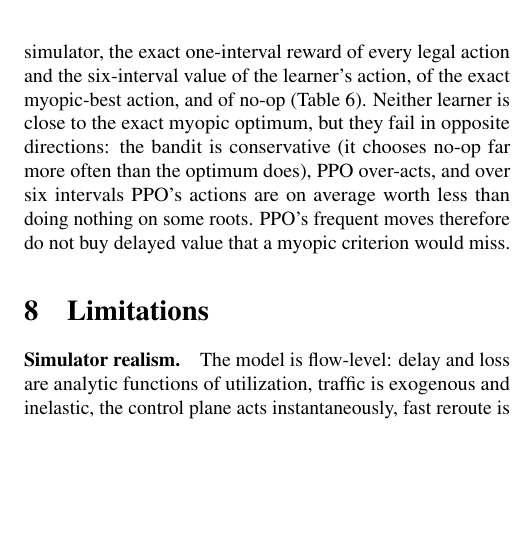
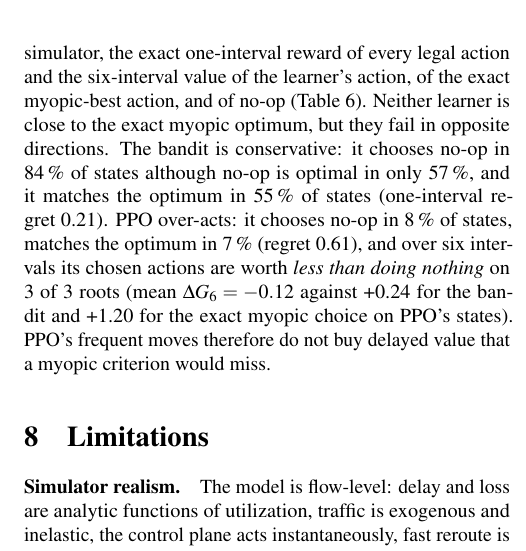
Before and after one commit to ugurefeyigit/rl-in-mpls, a LaTeX paper (paper/main.tex, which reads paper/sections/analysis.tex): part of one column of page 7 of 13, cut so that both start at the same text, the shorter picture padded with empty space. Compiled offline with pdfLaTeX.

Commit message:
Model fidelity complete (3 roots each): PPO actions worse than no-op over 6 intervals on 3/3 roots
Co-Authored-By: Claude Opus 5.5 <noreply@anthropic.com>
Claude-Session: https://claude.ai/code/session_018n5SgRGB1EggQfqcrjiwFf

```diff
--- a/paper/sections/analysis.tex
+++ b/paper/sections/analysis.tex
@@ -57,12 +57,17 @@ this explanation by removing PPO's horizon.
 On states visited by each learner on test episodes we compute, by cloning the
 simulator, the exact one-interval reward of every legal action and the
 six-interval value of the learner's action, of the exact myopic-best action,
-and of no-op (Table~\ref{tab:fidelity}). % CHECK after all roots
-Neither learner is close to the exact
-myopic optimum, but they fail in opposite directions: the bandit is
-conservative (it chooses no-op far more often than the optimum does), PPO
-over-acts, and over six intervals PPO's actions are on average worth less
-than doing nothing on some roots. PPO's frequent moves therefore do not buy
+and of no-op (Table~\ref{tab:fidelity}). Neither learner is close to the exact myopic
+optimum, but they fail in opposite directions. The bandit is conservative: it
+chooses no-op in \FidBanditNoopPolicy\,\% of states although no-op is optimal
+in only \FidBanditNoopOptimal\,\%, and it matches the optimum in
+\FidBanditTopOne\,\% of states (one-interval regret \FidBanditRegret). PPO
+over-acts: it chooses no-op in \FidPPONoopPolicy\,\% of states, matches the
+optimum in \FidPPOTopOne\,\% (regret \FidPPORegret), and over six intervals
+its chosen actions are worth \emph{less than doing nothing} on
+\FidPPONegRoots{} of \FidPPORoots{} roots (mean $\Delta G_6=\FidPPOGSix$
+against \FidBanditGSix{} for the bandit and \FidPPOGSixMyopic{} for the exact
+myopic choice on PPO's states). PPO's frequent moves therefore do not buy
 delayed value that a myopic criterion would miss.
 
 \begin{table}[t]
```
Also changed, not shown: docs/RESULTS_MANIFEST.md (+1 -1 lines), docs/generated/experiment_log_table.tex (+2 -0 lines), paper/main.pdf, 1 other file.
